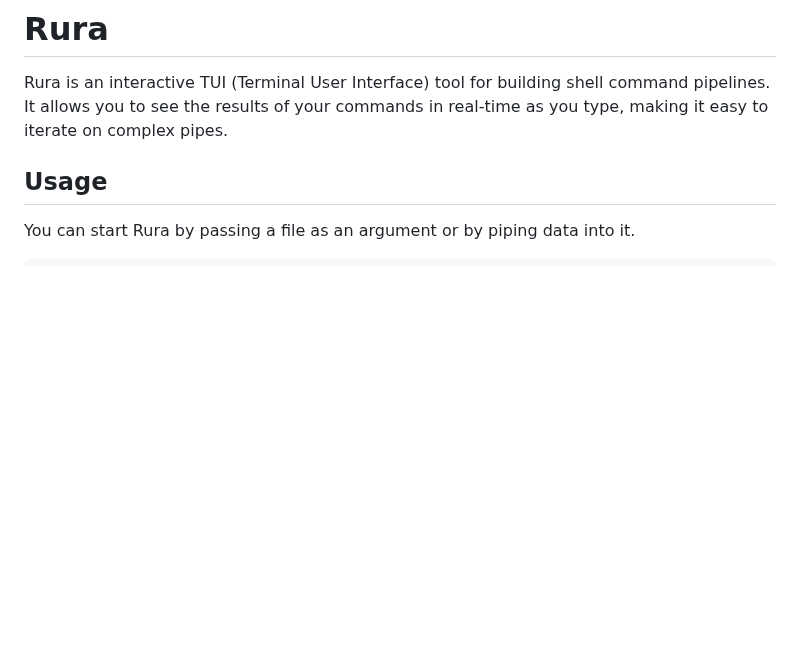
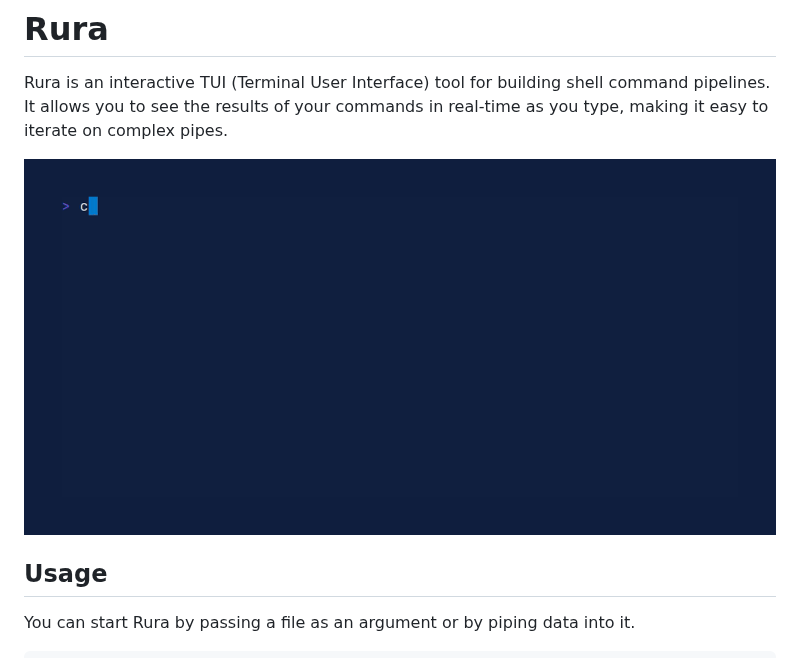
Before and after one commit to tlipinski/rura, a Markdown page: README.md, the part around the change. Rendered like a GitHub page; pictures changed too: demo.gif (added); blank space fills up the shorter version.

Commit message:
Add demo GIF to README for visual explanation

```diff
--- a/README.md
+++ b/README.md
@@ -1,6 +1,8 @@
 # Rura
 
 Rura is an interactive TUI (Terminal User Interface) tool for building shell command pipelines. It allows you to see the results of your commands in real-time as you type, making it easy to iterate on complex pipes.
+
+![](demo.gif)
 
 ## Usage
 
```
